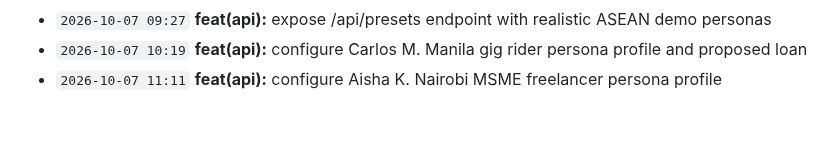
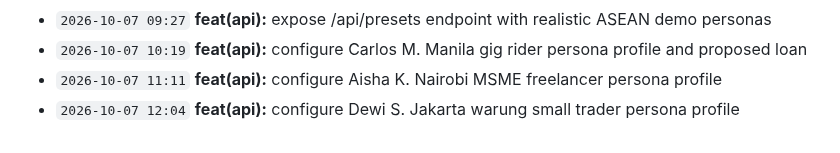
Before and after one commit to Edwin420s/NexusFin, a Markdown page: docs/CHANGELOG.md, the part around the change. Drawn GitHub-style.

Commit message:
feat(api): configure Dewi S. Jakarta warung small trader persona profile

```diff
--- a/docs/CHANGELOG.md
+++ b/docs/CHANGELOG.md
@@ -88,3 +88,4 @@ A granular, verifiable record of product development, actuarial modeling, data g
 - `2026-10-07 09:27` **feat(api):** expose /api/presets endpoint with realistic ASEAN demo personas
 - `2026-10-07 10:19` **feat(api):** configure Carlos M. Manila gig rider persona profile and proposed loan
 - `2026-10-07 11:11` **feat(api):** configure Aisha K. Nairobi MSME freelancer persona profile
+- `2026-10-07 12:04` **feat(api):** configure Dewi S. Jakarta warung small trader persona profile
```
